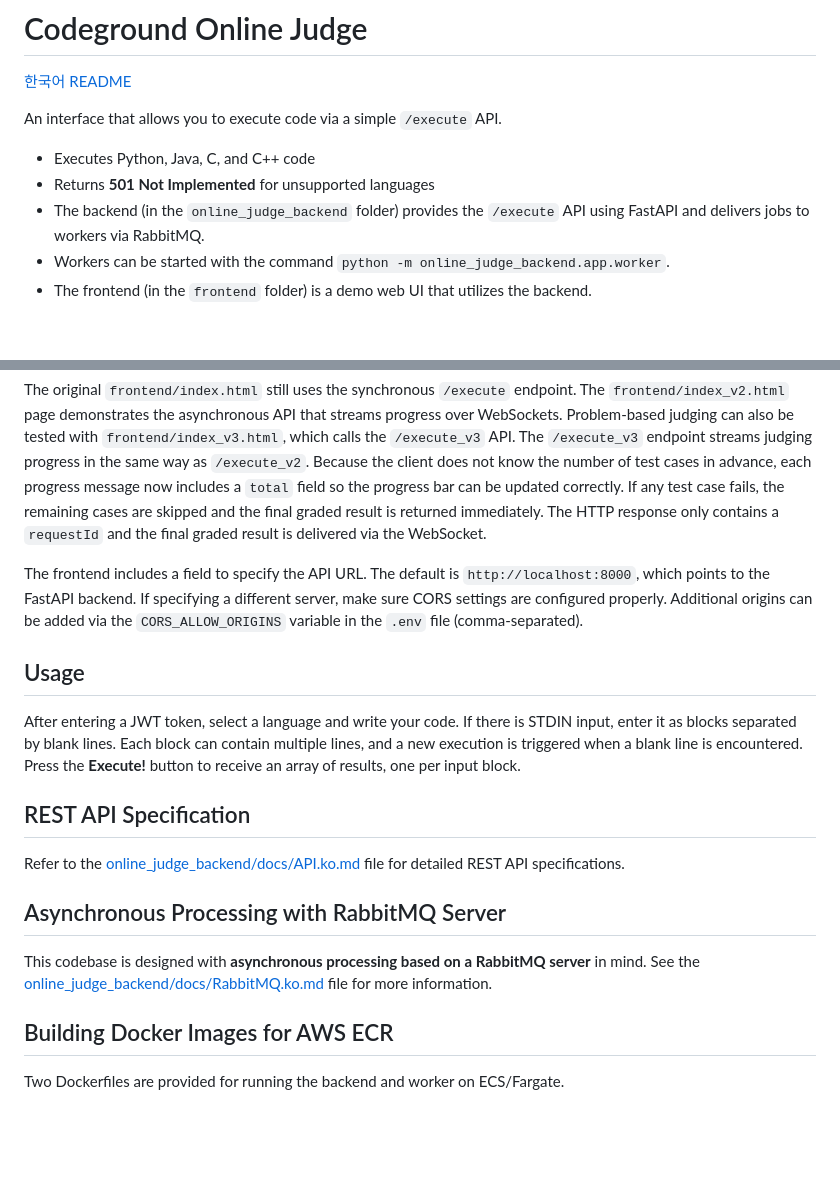
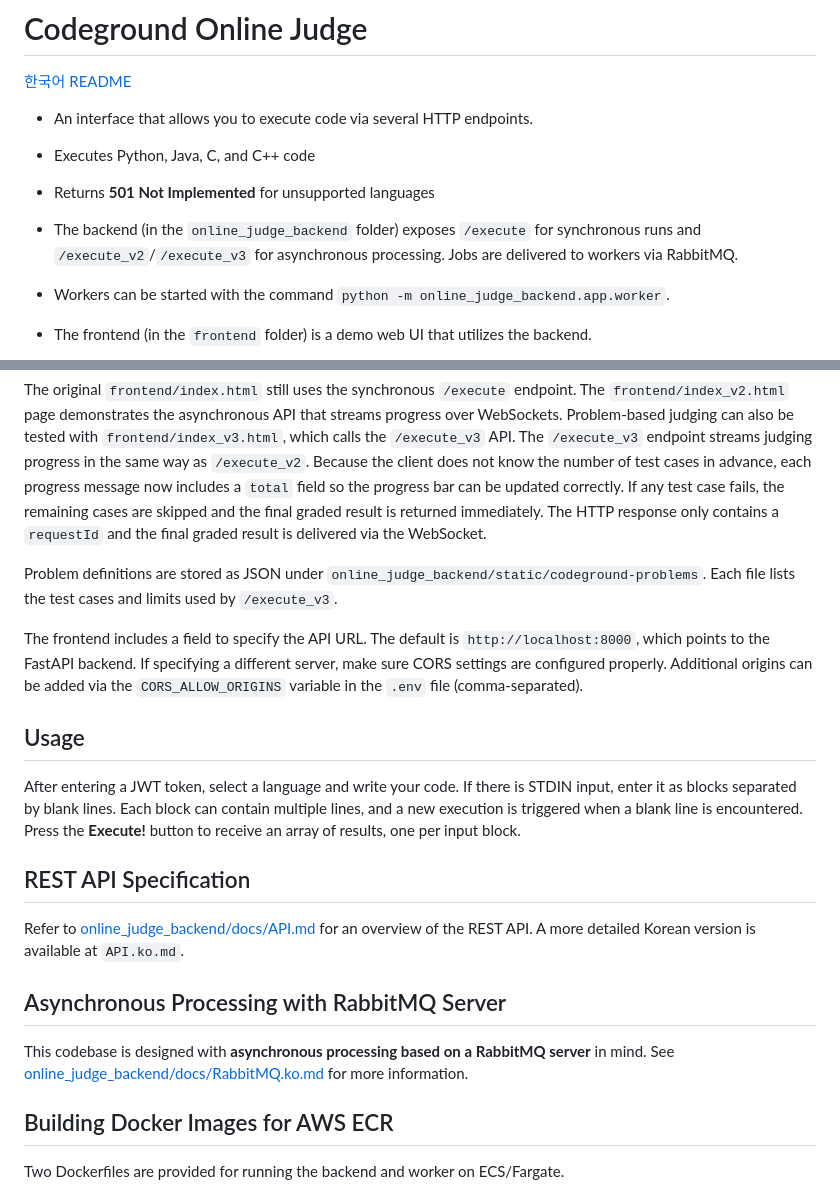
Before and after one commit to Mugen-Houyou/faas-web-ui-1, a Markdown page: README.md, 2 parts joined by grey strips. GitHub-like rendering; blank space fills up the shorter version.

```diff
--- a/README.md
+++ b/README.md
@@ -2,12 +2,13 @@
 
 [한국어 README](README.ko.md)
 
-An interface that allows you to execute code via a simple `/execute` API.
+- An interface that allows you to execute code via several HTTP endpoints.
 
 - Executes Python, Java, C, and C++ code
 - Returns **501 Not Implemented** for unsupported languages
-- The backend (in the `online_judge_backend` folder) provides the `/execute` API using FastAPI and
-  delivers jobs to workers via RabbitMQ.
+- The backend (in the `online_judge_backend` folder) exposes `/execute` for synchronous
+  runs and `/execute_v2`/`/execute_v3` for asynchronous processing. Jobs are delivered
+  to workers via RabbitMQ.
 - Workers can be started with the command `python -m online_judge_backend.app.worker`.
 - The frontend (in the `frontend` folder) is a demo web UI that utilizes the backend.
 
@@ -70,16 +71,20 @@ and the final graded result is returned immediately. The HTTP response only
 contains a `requestId` and the final graded result is delivered via the
 WebSocket.
 
+Problem definitions are stored as JSON under
+`online_judge_backend/static/codeground-problems`. Each file lists the test cases
+and limits used by `/execute_v3`.
+
 The frontend includes a field to specify the API URL. The default is `http://localhost:8000`, which points to the FastAPI backend. If specifying a different server, make sure CORS settings are configured properly. Additional origins can be added via the `CORS_ALLOW_ORIGINS` variable in the `.env` file (comma-separated).
 
 ## Usage
 After entering a JWT token, select a language and write your code. If there is STDIN input, enter it as blocks separated by blank lines. Each block can contain multiple lines, and a new execution is triggered when a blank line is encountered. Press the **Execute!** button to receive an array of results, one per input block.
 
 ## REST API Specification
-Refer to the [online_judge_backend/docs/API.ko.md](online_judge_backend/docs/API.ko.md) file for detailed REST API specifications.
+Refer to [online_judge_backend/docs/API.md](online_judge_backend/docs/API.md) for an overview of the REST API. A more detailed Korean version is available at `API.ko.md`.
 
 ## Asynchronous Processing with RabbitMQ Server
-This codebase is designed with **asynchronous processing based on a RabbitMQ server** in mind. See the [online_judge_backend/docs/RabbitMQ.ko.md](online_judge_backend/docs/API.ko.md) file for more information.
+This codebase is designed with **asynchronous processing based on a RabbitMQ server** in mind. See [online_judge_backend/docs/RabbitMQ.ko.md](online_judge_backend/docs/RabbitMQ.ko.md) for more information.
 
 ## Building Docker Images for AWS ECR
 Two Dockerfiles are provided for running the backend and worker on ECS/Fargate.
```
Also changed, not shown: README.ko.md (+5 -3 lines), online_judge_backend/docs/API.md (added, +68 -0 lines).
